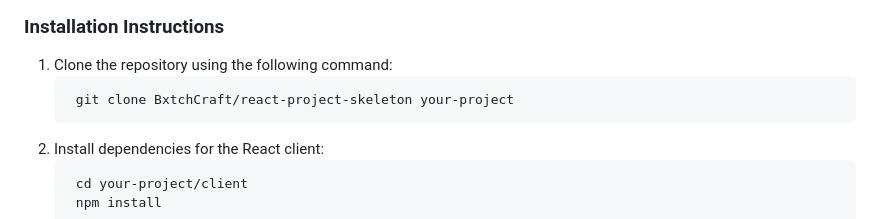
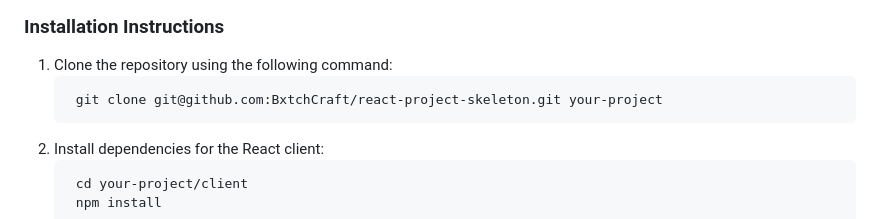
Before and after one commit to BxtchCraft/react-project-skeleton, a Markdown page: README.md, the part around the change. Rendered like a GitHub page.

````diff
--- a/README.md
+++ b/README.md
@@ -5,7 +5,7 @@ This is a React Skeleton Project that provides a basic structure for building fu
 
 1. Clone the repository using the following command:
    ```
-    git clone BxtchCraft/react-project-skeleton your-project
+    git clone git@github.com:BxtchCraft/react-project-skeleton.git your-project
    ```
 2. Install dependencies for the React client:
    ```
````
